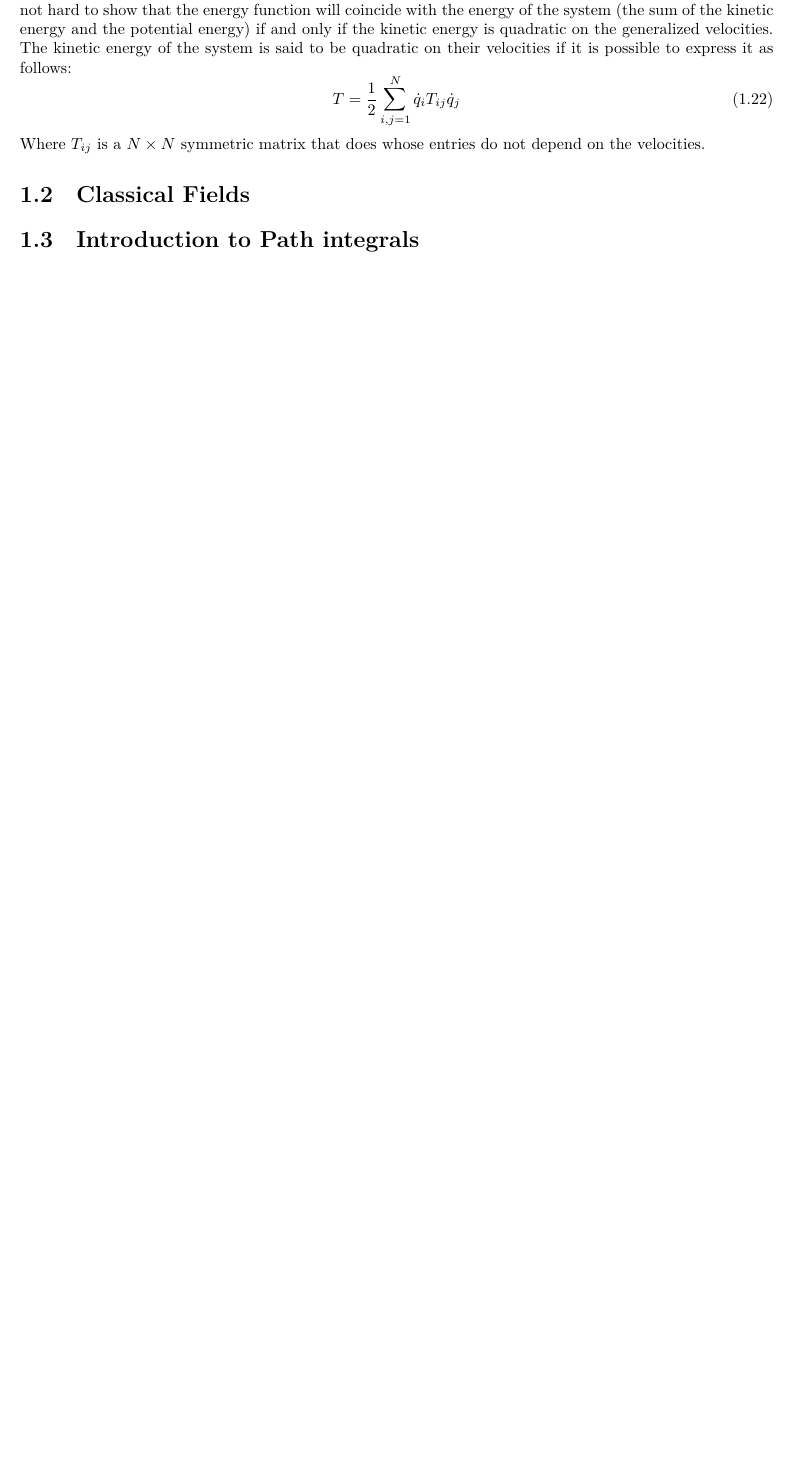
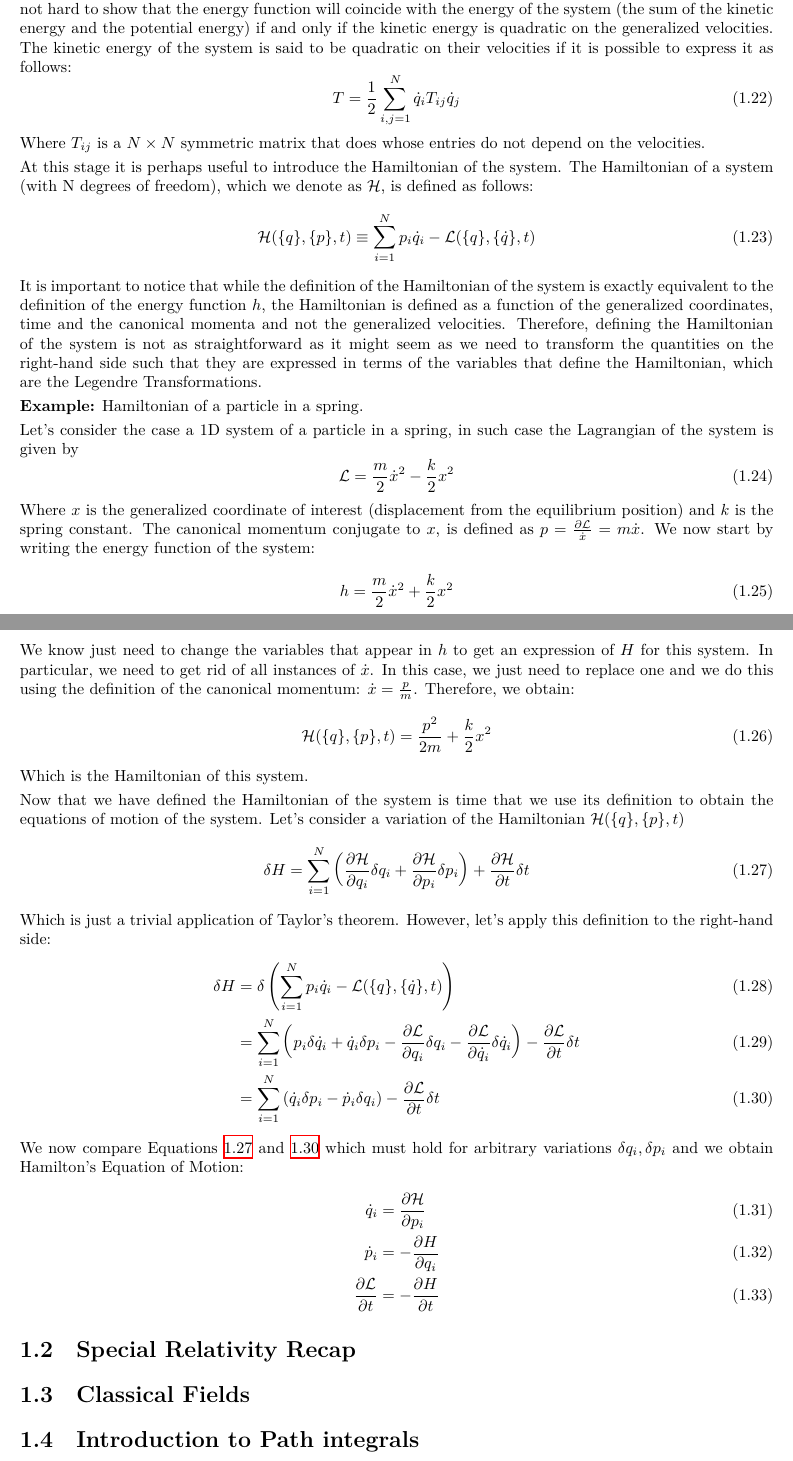
Before and after one commit to pmorande27/Summer-Project, a LaTeX thesis (main.tex, which reads Parts/Introduction.tex): part of page 6 of 8 before the commit and two parts of pages 6 and 7 of 8 after it, the two joined at a grey line, cut so that both start at the same text, the shorter picture padded with empty space. Compiled offline with XeLaTeX.

Commit message:
Add Hamiltonian part

```diff
--- a/Parts/Introduction.tex
+++ b/Parts/Introduction.tex
@@ -88,5 +88,47 @@ Where C is just a constant. Therefore $h$ is conserved (A constant of the motion
     T = \frac{1}{2}\sum_{i,j = 1}^N \dot q_i T_{ij} \dot q_j
 \end{equation}
 Where $T_{ij}$ is a $N\times N$ symmetric matrix that does whose entries do not depend on the velocities.
+
+\vspace{1mm}\noindent At this stage it is perhaps useful to introduce the Hamiltonian of the system. The Hamiltonian of a system (with N degrees of freedom), which we denote as $\Ham$, is defined as follows:
+\begin{equation}
+    \Ham(\{q\},\{p\},t) \equiv \sum_{i=1}^{N} p_i \dot q_i - \Lagr(\{q\},\{\dot q\},t)
+\end{equation}
+It is important to notice that while the definition of the Hamiltonian of the system is exactly equivalent to the definition of the energy function $h$, the Hamiltonian is defined as a function of the generalized coordinates, time and the canonical momenta and not the generalized velocities. Therefore, defining the Hamiltonian of the system is not as straightforward as it might seem as we need to transform the quantities on the right-hand side such that they are expressed in terms of the variables that define the Hamiltonian, which are the Legendre Transformations.
+
+\vspace{1mm}\noindent \textbf{Example:} Hamiltonian of a particle in a spring.
+
+\vspace{1mm}\noindent Let's consider the case a 1D system of a particle in a spring, in such case the Lagrangian of the system is given by
+\begin{equation}
+    \Lagr = \frac{m}{2}\dot x^2 - \frac{k}{2}x^2
+\end{equation}
+Where $x$ is the generalized coordinate of interest (displacement from the equilibrium position) and $k$ is the spring constant. The canonical momentum conjugate to $x$, is defined as $p = \frac{\partial\Lagr}{\dot x} = m\dot x$. We now start by writing the energy function of the system:
+\begin{equation}
+    h = \frac{m}{2}\dot x^2 + \frac{k}{2}x^2
+\end{equation}
+We know just need to change the variables that appear in $h$ to get an expression of $H$ for this system. In particular, we need to get rid of all instances of $\dot x$. In this case, we just need to replace one and we do this using the definition of the canonical momentum: $\dot x = \frac{p}{m}$. Therefore, we obtain:
+\begin{equation}
+      \Ham(\{q\},\{p\},t) = \frac{p^2}{2m}  + \frac{k}{2}x^2
+\end{equation}
+Which is the Hamiltonian of this system.
+
+\vspace{1mm}\noindent Now that we have defined the Hamiltonian of the system is time that we use its definition to obtain the equations of motion of the system. Let's consider a variation of the Hamiltonian $\Ham(\{q\},\{p\},t)$
+\begin{equation}
+    \delta H =\sum_{i=1}^N \left(\frac{\partial \Ham}{\partial q_i}\delta q_i + \frac{\partial \Ham}{\partial p_i}\delta p_i\right) + \frac{\partial \Ham}{\partial t}\delta t
+    \label{eq:HamVar1}
+\end{equation}
+Which is just a trivial application of Taylor's theorem. However, let's apply this definition to the right-hand side:
+\begin{align}
+     \delta H &= \delta\left( \sum_{i=1}^{N} p_i \dot q_i - \Lagr(\{q\},\{\dot q\},t)\right)\\
+     &= \sum_{i=1}^{N} \left( p_i \delta \dot q_i + \dot q_i \delta p_i - \frac{\partial\Lagr}{\partial q_i}\delta q_i - \frac{\partial\Lagr}{\partial \dot q_i} \delta \dot q_i\right) - \frac{\partial \Lagr}{\partial t}\delta t\\
+      &=\sum_{i=1}^{N} \left(  \dot q_i \delta p_i - \dot p_i \delta  q_i\right) - \frac{\partial \Lagr}{\partial t}\delta t
+      \label{eq:HamVar2}
+\end{align}
+We now compare Equations \ref{eq:HamVar1} and \ref{eq:HamVar2} which must hold for arbitrary variations $\delta q_i,\delta p_i$ and we obtain Hamilton's Equation of Motion:
+\begin{align}
+    \dot q_i &= \frac{\partial \Ham}{\partial p_i}\\
+    \dot p_i &= -\frac{\partial H}{\partial q_i}\\
+    \frac{\partial \Lagr}{\partial t} &= -\frac{\partial H}{\partial t}
+\end{align}
+\section{Special Relativity Recap}
 \section{Classical Fields}
 \section{Introduction to Path integrals}
--- a/main.tex
+++ b/main.tex
@@ -34,6 +34,7 @@
 \usepackage{physics}
 \usepackage{fullpage}
 \newcommand{\Lagr}{\mathcal{L}}
+\newcommand{\Ham}{\mathcal{H}}
 
 \renewcommand{\figureautorefname}{\textbf{Fig.}}
 \renewcommand\qedsymbol{$\blacksquare$}
```
